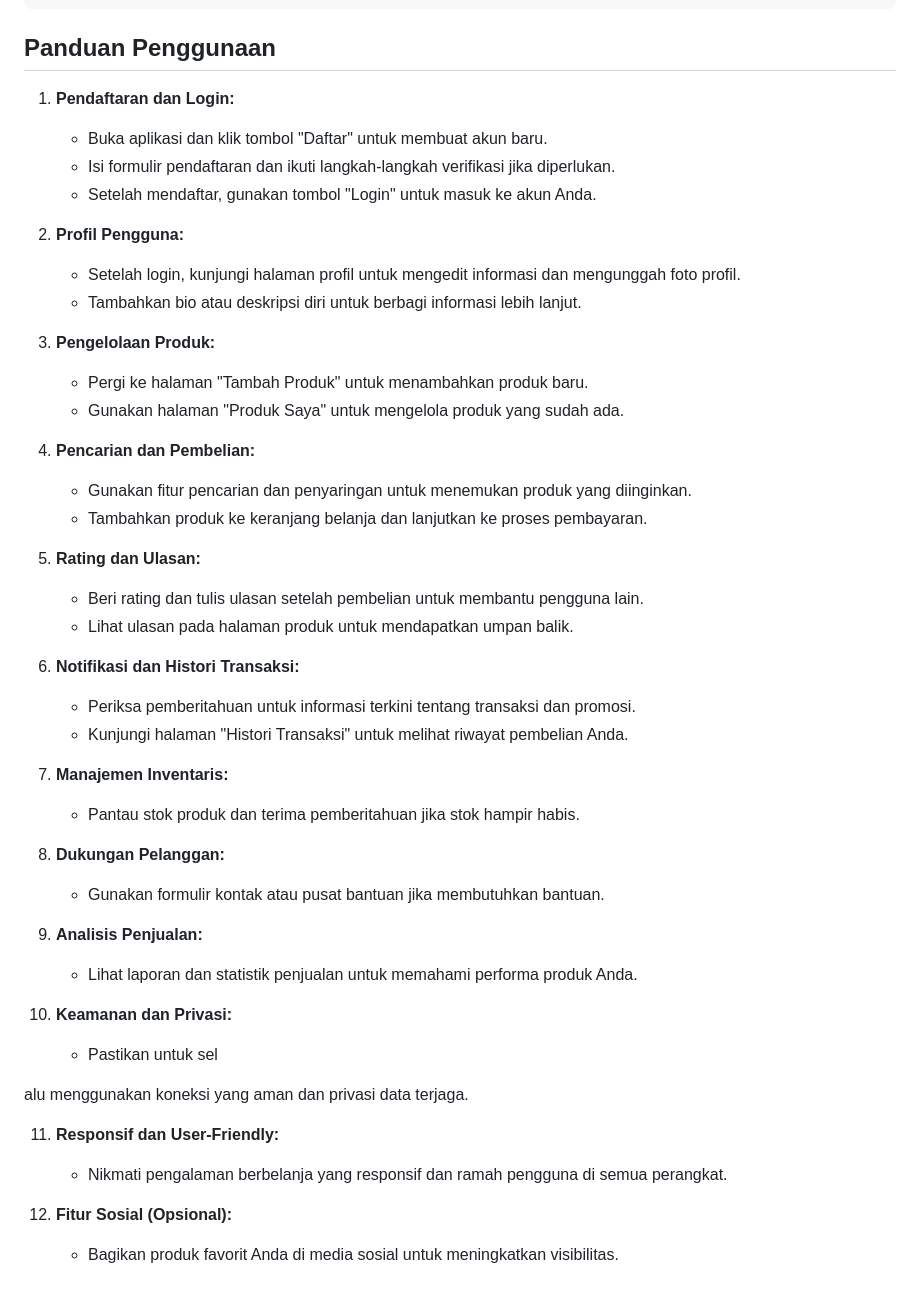
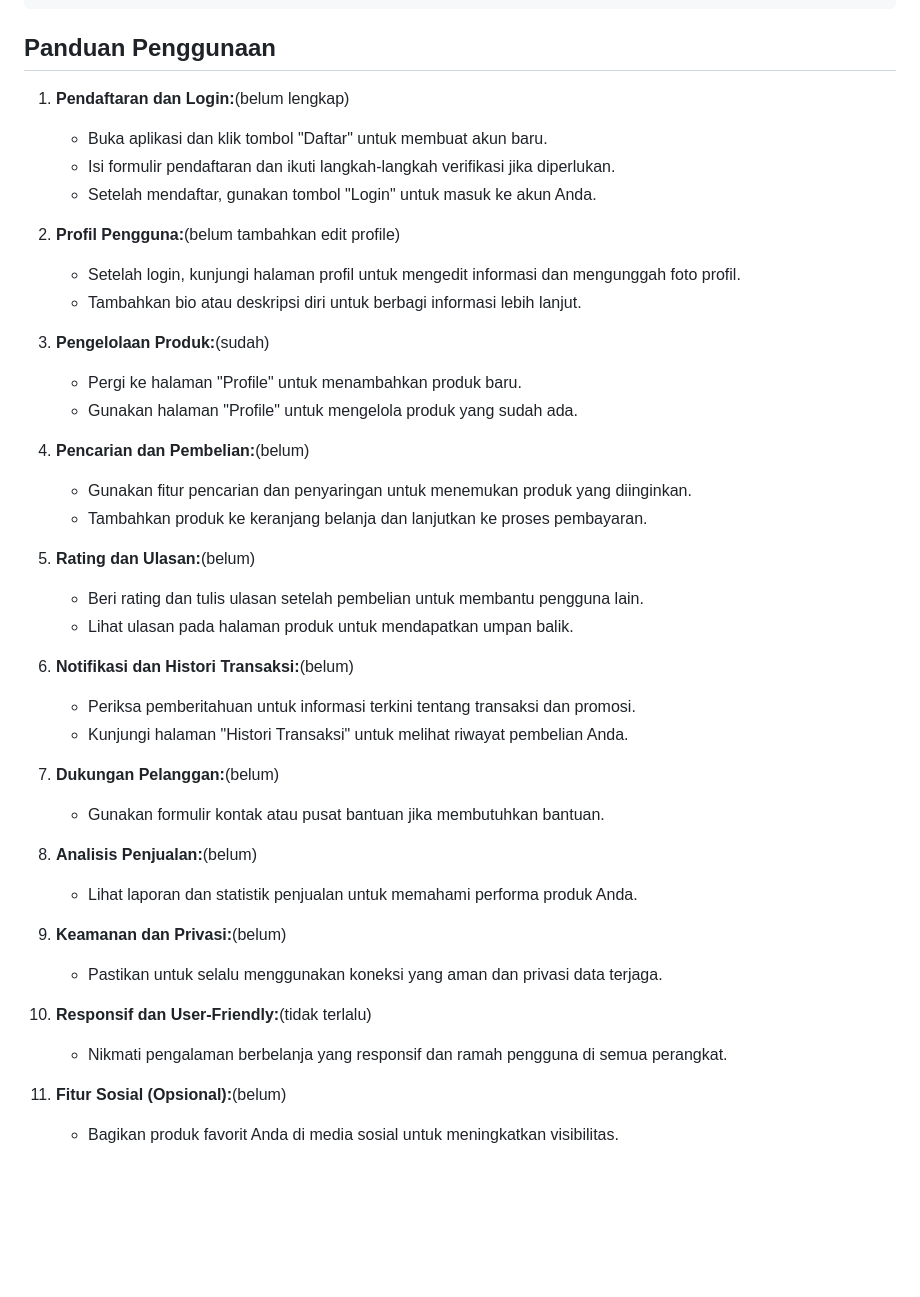
Before and after one commit to ferdiansyahP/marketplace, a Markdown page: Readme.md, the part around the change. Drawn GitHub-style; blank space fills up the shorter version.

Commit message:
perubahan di Readme.md

```diff
--- a/Readme.md
+++ b/Readme.md
@@ -101,57 +101,52 @@ Aplikasi Marketplace ini dirancang untuk memberikan pengalaman berbelanja online
 
 ## Panduan Penggunaan
 
-1. **Pendaftaran dan Login:**
+1. **Pendaftaran dan Login:**(belum lengkap)
 
    - Buka aplikasi dan klik tombol "Daftar" untuk membuat akun baru.
    - Isi formulir pendaftaran dan ikuti langkah-langkah verifikasi jika diperlukan.
    - Setelah mendaftar, gunakan tombol "Login" untuk masuk ke akun Anda.
 
-2. **Profil Pengguna:**
+2. **Profil Pengguna:**(belum tambahkan edit profile)
 
    - Setelah login, kunjungi halaman profil untuk mengedit informasi dan mengunggah foto profil.
    - Tambahkan bio atau deskripsi diri untuk berbagi informasi lebih lanjut.
 
-3. **Pengelolaan Produk:**
+3. **Pengelolaan Produk:**(sudah)
 
-   - Pergi ke halaman "Tambah Produk" untuk menambahkan produk baru.
-   - Gunakan halaman "Produk Saya" untuk mengelola produk yang sudah ada.
+   - Pergi ke halaman "Profile" untuk menambahkan produk baru.
+   - Gunakan halaman "Profile" untuk mengelola produk yang sudah ada.
 
-4. **Pencarian dan Pembelian:**
+4. **Pencarian dan Pembelian:**(belum)
 
    - Gunakan fitur pencarian dan penyaringan untuk menemukan produk yang diinginkan.
    - Tambahkan produk ke keranjang belanja dan lanjutkan ke proses pembayaran.
 
-5. **Rating dan Ulasan:**
+5. **Rating dan Ulasan:**(belum)
 
    - Beri rating dan tulis ulasan setelah pembelian untuk membantu pengguna lain.
    - Lihat ulasan pada halaman produk untuk mendapatkan umpan balik.
 
-6. **Notifikasi dan Histori Transaksi:**
+6. **Notifikasi dan Histori Transaksi:**(belum)
 
    - Periksa pemberitahuan untuk informasi terkini tentang transaksi dan promosi.
    - Kunjungi halaman "Histori Transaksi" untuk melihat riwayat pembelian Anda.
 
-7. **Manajemen Inventaris:**
-
-   - Pantau stok produk dan terima pemberitahuan jika stok hampir habis.
-
-8. **Dukungan Pelanggan:**
+7. **Dukungan Pelanggan:**(belum)
 
    - Gunakan formulir kontak atau pusat bantuan jika membutuhkan bantuan.
 
-9. **Analisis Penjualan:**
+8. **Analisis Penjualan:**(belum)
 
    - Lihat laporan dan statistik penjualan untuk memahami performa produk Anda.
 
-10. **Keamanan dan Privasi:**
-    - Pastikan untuk sel
+9. **Keamanan dan Privasi:**(belum)
 
-alu menggunakan koneksi yang aman dan privasi data terjaga.
+   - Pastikan untuk selalu menggunakan koneksi yang aman dan privasi data terjaga.
 
-11. **Responsif dan User-Friendly:**
+10. **Responsif dan User-Friendly:**(tidak terlalu)
 
     - Nikmati pengalaman berbelanja yang responsif dan ramah pengguna di semua perangkat.
 
-12. **Fitur Sosial (Opsional):**
+11. **Fitur Sosial (Opsional):**(belum)
     - Bagikan produk favorit Anda di media sosial untuk meningkatkan visibilitas.
```
